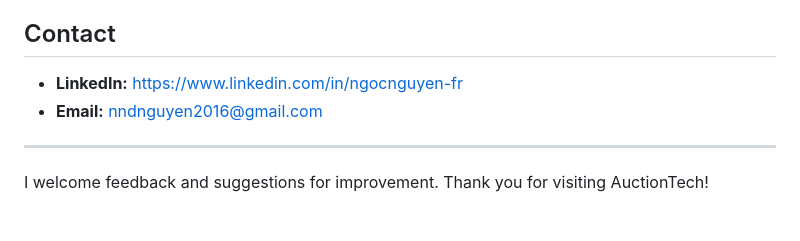
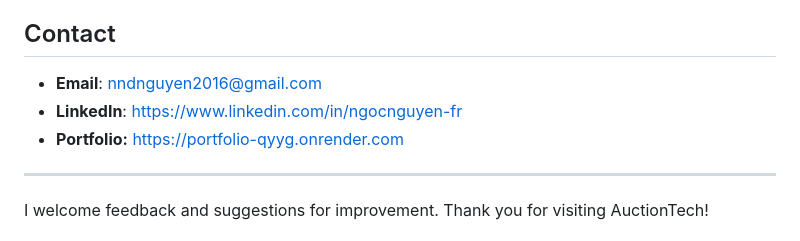
Before and after one commit to ngocdangnguyenn/auction-platform, a Markdown page: README.md, the part around the change. Rendered like a GitHub page.

Commit message:
Revise contact section with formatted links

```diff
--- a/README.md
+++ b/README.md
@@ -62,8 +62,9 @@ This project demonstrates:
 > These skills are directly transferable to AI/data science: handling data consistency, reproducibility, and scalable code organization are critical for ML pipelines and research.
 
 ## Contact
-- **LinkedIn:** https://www.linkedin.com/in/ngocnguyen-fr
-- **Email:** nndnguyen2016@gmail.com
+- **Email**: [nndnguyen2016@gmail.com](mailto:nndnguyen2016@gmail.com)
+- **LinkedIn**: [https://www.linkedin.com/in/ngocnguyen-fr](https://www.linkedin.com/in/ngocnguyen-fr)
+- **Portfolio:** [https://portfolio-qyyg.onrender.com](https://portfolio-qyyg.onrender.com)
 
 ---
 I welcome feedback and suggestions for improvement. Thank you for visiting AuctionTech!
```
